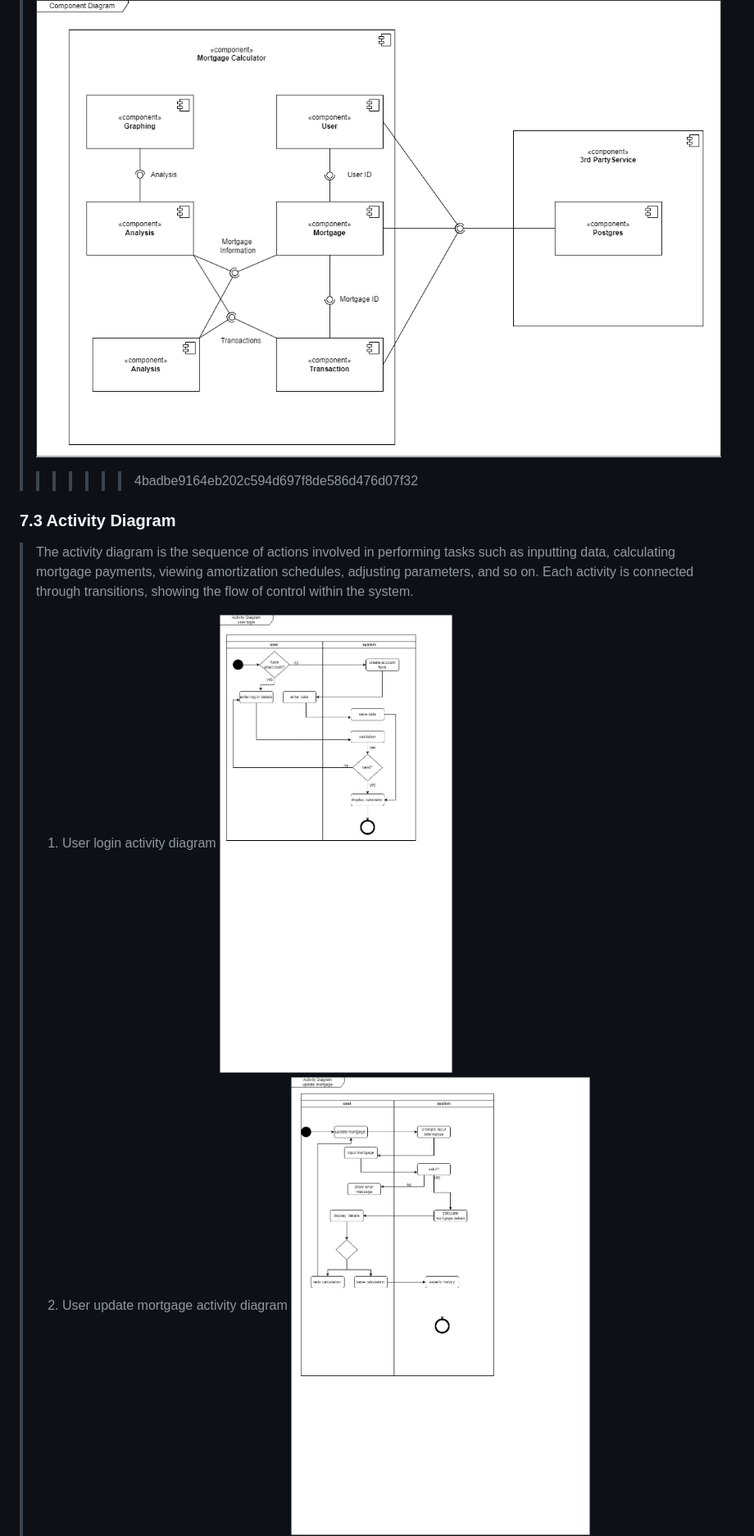
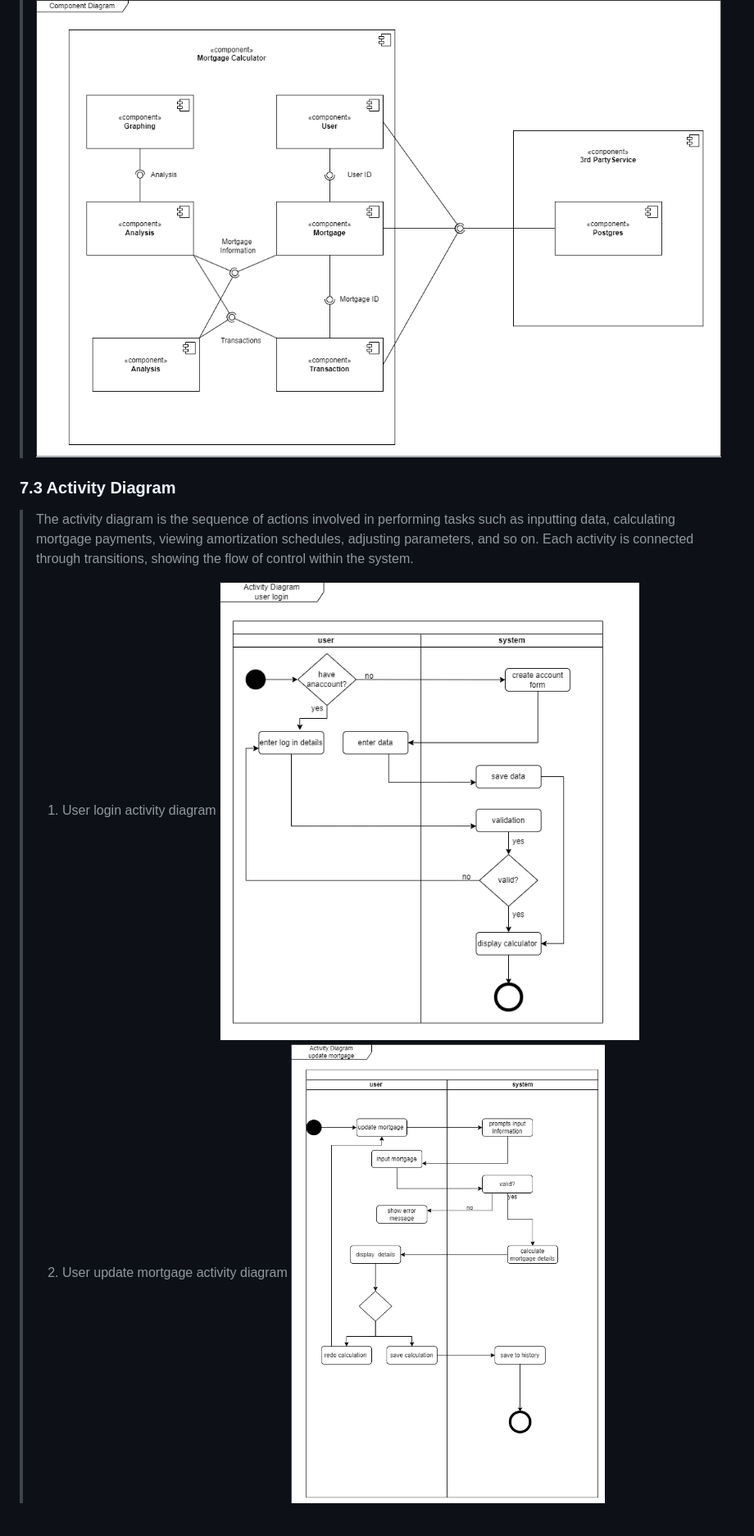
Before and after one commit to KatherineMulder/ITPR7.508-Business-Application-Programming-Semester-One-2024, a Markdown page: Design/Software Design document.md, the part around one of its changes. Shown at 82% size. GitHub-like rendering; pictures changed too: Design/update_mortgage_activity_diagram.png, Design/user_login_activity_diargam.png; blank space fills up the shorter version.

```diff
--- a/Design/Software Design document.md
+++ b/Design/Software Design document.md
@@ -219,6 +224,6 @@ The reason we're writing this document is to explain how the Home Loan Monitor T
 ### 7.2 Component Diagram
 > ![component diagram](Component-Diagram.png)
->>>>>>> 4badbe9164eb202c594d697f8de586d476d07f32
+
 ### 7.3 Activity Diagram
 >The activity diagram is the sequence of actions involved in performing tasks such as inputting data, calculating mortgage payments, viewing amortization schedules, adjusting parameters, and so on. Each activity is connected through transitions, showing the flow of control within the system.<br>
 > 1. User login activity diagram
```
Also changed, not shown: other parts of Design/Software Design document.md (+8 -3 lines), Meeting_report/Meeting_7.md (added, +36 -0 lines), Design/ERD.png, Design/usercase.png, Design/viewing_mortgage_activity_diagram.png.
